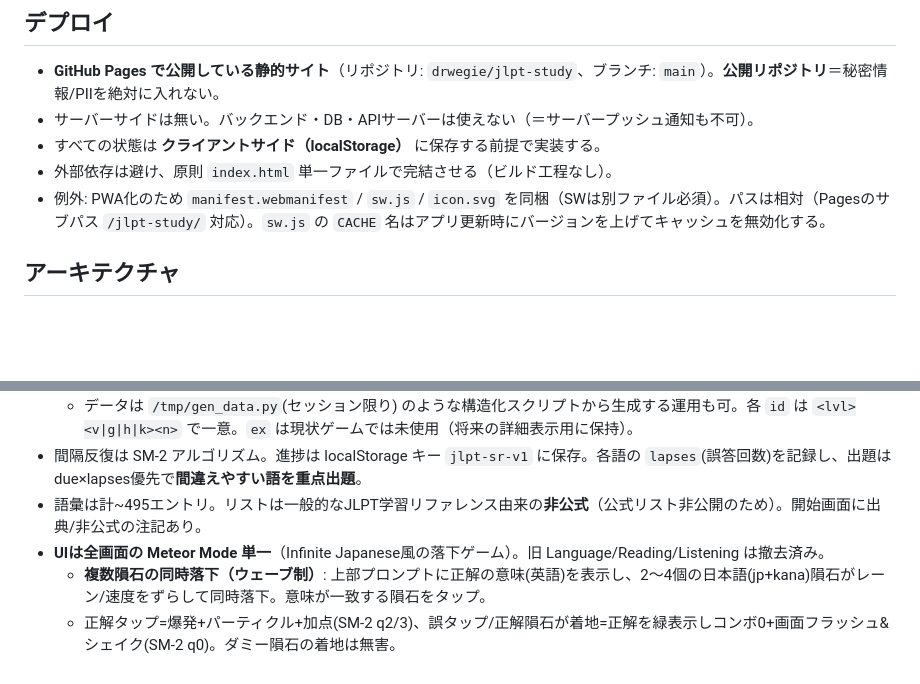
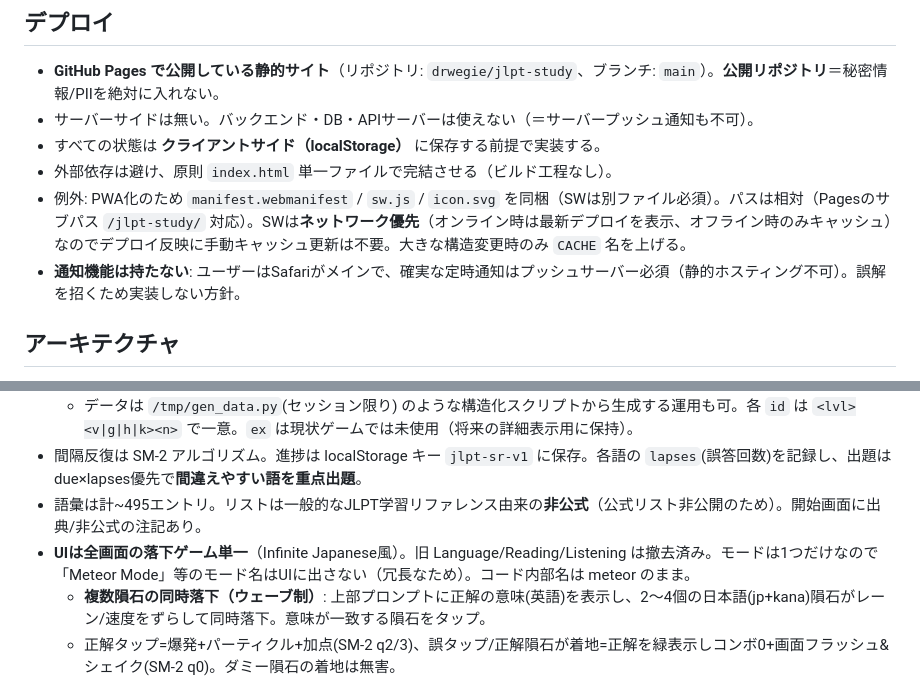
Before and after one commit to drwegie/jlpt-study, a Markdown page: CLAUDE.md, 2 parts joined by grey strips. GitHub-like rendering; blank space fills up the shorter version.

Commit message:
Document network-first SW, no-notifications policy, single-mode UI
Co-Authored-By: Claude Opus 4.8 <noreply@anthropic.com>

```diff
--- a/CLAUDE.md
+++ b/CLAUDE.md
@@ -10,7 +10,8 @@
 - サーバーサイドは無い。バックエンド・DB・APIサーバーは使えない（＝サーバープッシュ通知も不可）。
 - すべての状態は **クライアントサイド（localStorage）** に保存する前提で実装する。
 - 外部依存は避け、原則 `index.html` 単一ファイルで完結させる（ビルド工程なし）。
-- 例外: PWA化のため `manifest.webmanifest` / `sw.js` / `icon.svg` を同梱（SWは別ファイル必須）。パスは相対（Pagesのサブパス `/jlpt-study/` 対応）。`sw.js` の `CACHE` 名はアプリ更新時にバージョンを上げてキャッシュを無効化する。
+- 例外: PWA化のため `manifest.webmanifest` / `sw.js` / `icon.svg` を同梱（SWは別ファイル必須）。パスは相対（Pagesのサブパス `/jlpt-study/` 対応）。SWは**ネットワーク優先**（オンライン時は最新デプロイを表示、オフライン時のみキャッシュ）なのでデプロイ反映に手動キャッシュ更新は不要。大きな構造変更時のみ `CACHE` 名を上げる。
+- **通知機能は持たない**: ユーザーはSafariがメインで、確実な定時通知はプッシュサーバー必須（静的ホスティング不可）。誤解を招くため実装しない方針。
 
 ## アーキテクチャ
 - `index.html` 1ファイルに HTML + CSS + Vanilla JS を内包。フレームワーク・ビルドツールなし。
@@ -19,7 +20,7 @@
   - データは `/tmp/gen_data.py`(セッション限り) のような構造化スクリプトから生成する運用も可。各 `id` は `<lvl><v|g|h|k><n>` で一意。`ex` は現状ゲームでは未使用（将来の詳細表示用に保持）。
 - 間隔反復は SM-2 アルゴリズム。進捗は localStorage キー `jlpt-sr-v1` に保存。各語の `lapses`(誤答回数)を記録し、出題は due×lapses優先で**間違えやすい語を重点出題**。
 - 語彙は計~495エントリ。リストは一般的なJLPT学習リファレンス由来の**非公式**（公式リスト非公開のため）。開始画面に出典/非公式の注記あり。
-- **UIは全画面の Meteor Mode 単一**（Infinite Japanese風の落下ゲーム）。旧 Language/Reading/Listening は撤去済み。
+- **UIは全画面の落下ゲーム単一**（Infinite Japanese風）。旧 Language/Reading/Listening は撤去済み。モードは1つだけなので「Meteor Mode」等のモード名はUIに出さない（冗長なため）。コード内部名は meteor のまま。
   - **複数隕石の同時落下（ウェーブ制）**: 上部プロンプトに正解の意味(英語)を表示し、2〜4個の日本語(jp+kana)隕石がレーン/速度をずらして同時落下。意味が一致する隕石をタップ。
   - 正解タップ=爆発+パーティクル+加点(SM-2 q2/3)、誤タップ/正解隕石が着地=正解を緑表示しコンボ0+画面フラッシュ&シェイク(SM-2 q0)。ダミー隕石の着地は無害。
   - 1ウェーブ=1ターゲット語、1ラウンド=最大 `ROUND`(=10) ウェーブ。正誤は `update(id,q)` で SM-2 に直結。
```
